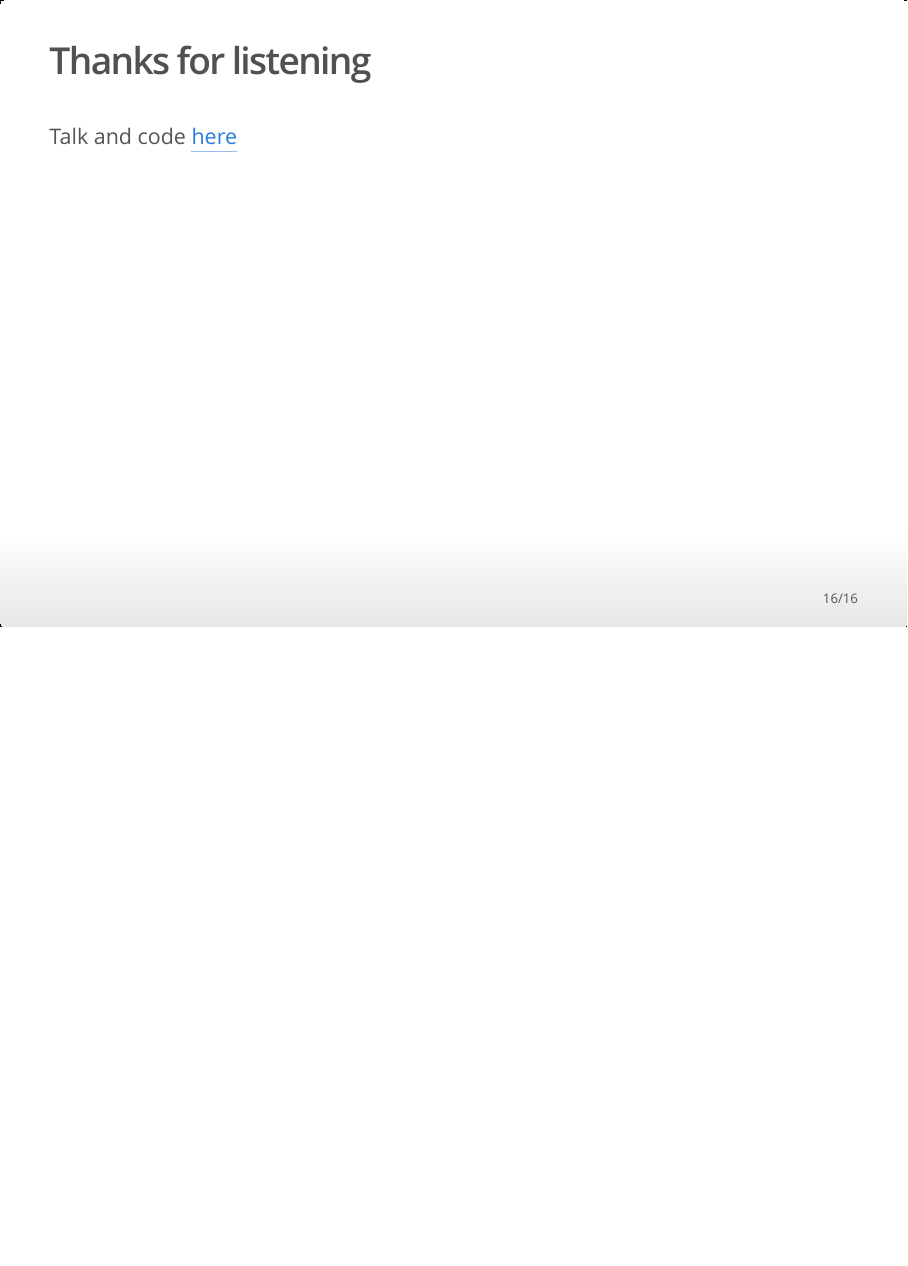
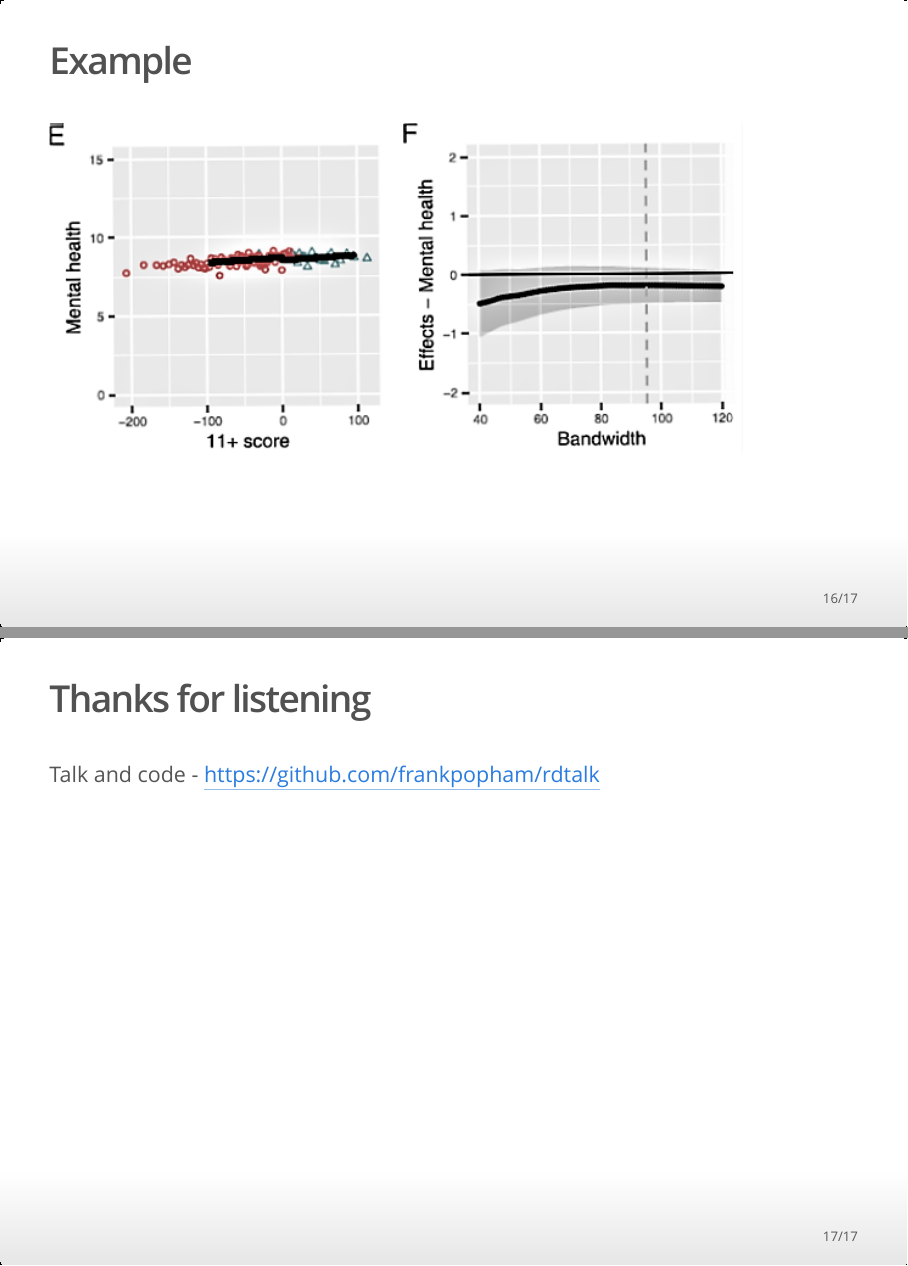
Before and after one commit to frankpopham/rdtalk, an R Markdown document (talk.Rmd): page 16 of 16 before the commit and pages 16 and 17 of 17 after it, the two joined at a grey line. The pictures show the output file talk.html that the author committed with the source, opened offline.

Commit message:
add image

```diff
--- a/talk.Rmd
+++ b/talk.Rmd
@@ -216,8 +216,12 @@ os4
 
 ## Example
 
-![](fig2.png)
+![](fig3.png){width="840"}
+
+## Example
+
+![](fig2.png){width="840"}
 
 ## Thanks for listening
 
-Talk and code [here](https://github.com/frankpopham/rdtalk)
+Talk and code - <https://github.com/frankpopham/rdtalk>
```
Also changed, not shown: fig3.png (added), talk.html, talk.Rmd (2 more changed lines).
